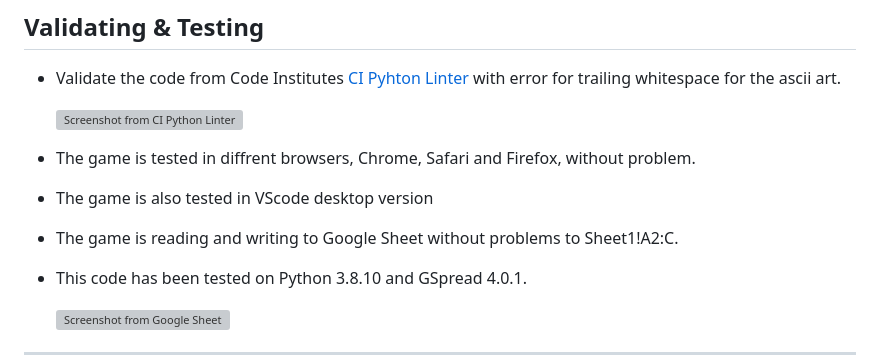
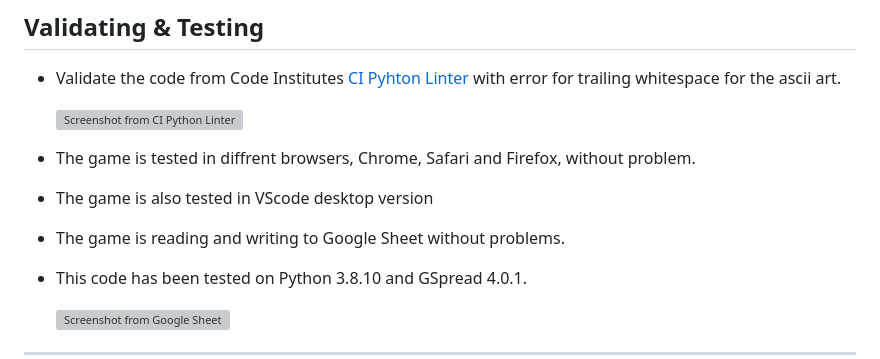
Before and after one commit to CamillaCentio/harrypotter-quiz, a Markdown page: README.md, the part around the change. Drawn GitHub-style; grey boxes are pictures that could not be loaded.

Commit message:
Fixing with readme

```diff
--- a/README.md
+++ b/README.md
@@ -176,7 +176,7 @@ A function that displays the top five scores on the Harry Potter quiz, as well a
 
 - The game is tested in diffrent browsers, Chrome, Safari and Firefox, without problem.
 - The game is also tested in VScode desktop version
-- The game is reading and writing to Google Sheet without problems to Sheet1!A2:C.
+- The game is reading and writing to Google Sheet without problems.
 - This code has been tested on Python 3.8.10 and GSpread 4.0.1.
 
   ![Screenshot from Google Sheet](assets/images/googlesheet.png)
```
